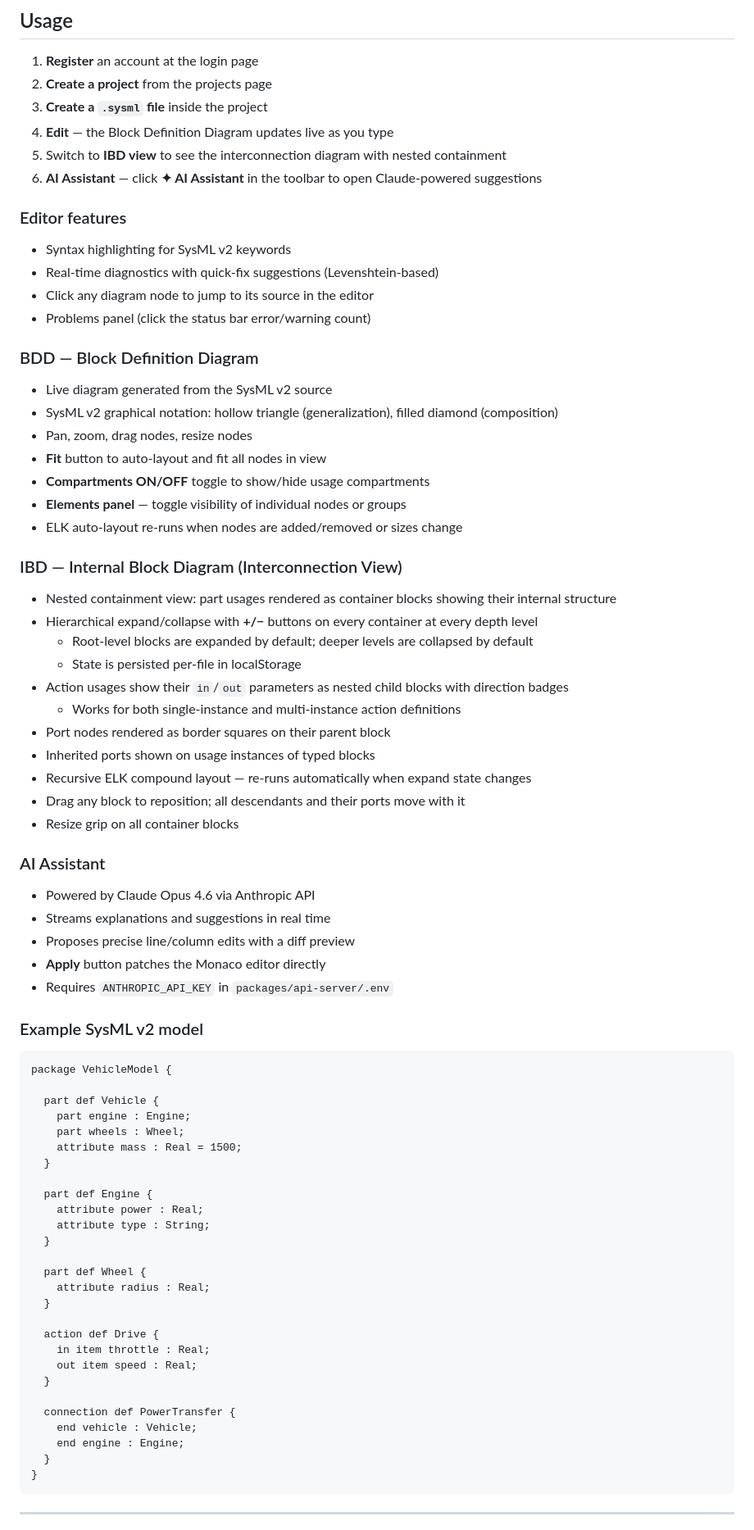
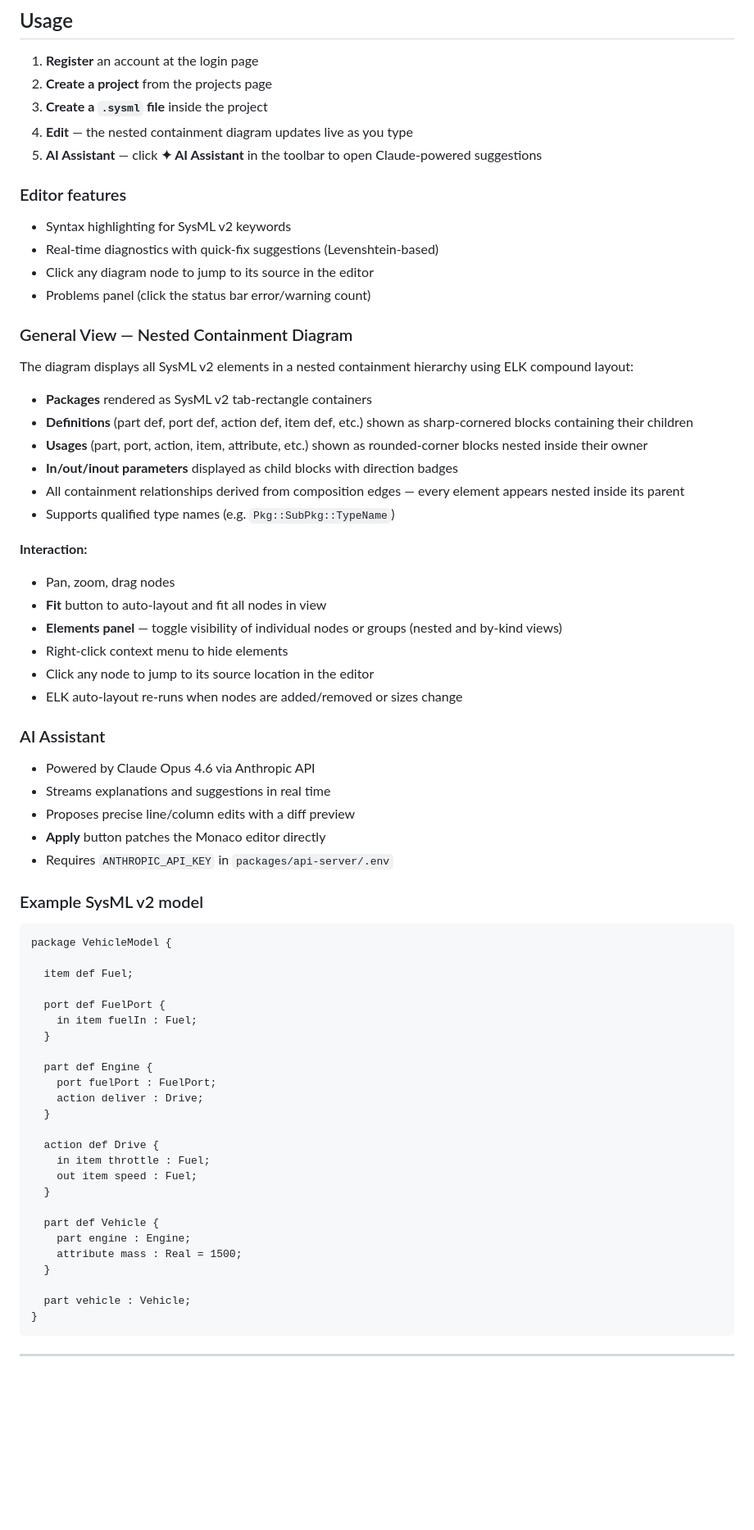
Before and after one commit to mhlscvk/mbse-tool, a Markdown page: README.md, the part around one of its changes. Shown at 82% size. Drawn GitHub-style; blank space fills up the shorter version.

Commit message:
Update README to reflect nested containment view and parser improvements
Co-Authored-By: Claude Opus 4.6 (1M context) <noreply@anthropic.com>

````diff
--- a/README.md
+++ b/README.md
@@ -140,9 +140,8 @@ cd packages/web-client && pnpm dev
 1. **Register** an account at the login page
 2. **Create a project** from the projects page
 3. **Create a `.sysml` file** inside the project
-4. **Edit** — the Block Definition Diagram updates live as you type
-5. Switch to **IBD view** to see the interconnection diagram with nested containment
-6. **AI Assistant** — click **✦ AI Assistant** in the toolbar to open Claude-powered suggestions
+4. **Edit** — the nested containment diagram updates live as you type
+5. **AI Assistant** — click **✦ AI Assistant** in the toolbar to open Claude-powered suggestions
 
 ### Editor features
 
@@ -151,29 +150,24 @@ cd packages/web-client && pnpm dev
 - Click any diagram node to jump to its source in the editor
 - Problems panel (click the status bar error/warning count)
 
-### BDD — Block Definition Diagram
+### General View — Nested Containment Diagram
 
-- Live diagram generated from the SysML v2 source
-- SysML v2 graphical notation: hollow triangle (generalization), filled diamond (composition)
-- Pan, zoom, drag nodes, resize nodes
+The diagram displays all SysML v2 elements in a nested containment hierarchy using ELK compound layout:
+
+- **Packages** rendered as SysML v2 tab-rectangle containers
+- **Definitions** (part def, port def, action def, item def, etc.) shown as sharp-cornered blocks containing their children
+- **Usages** (part, port, action, item, attribute, etc.) shown as rounded-corner blocks nested inside their owner
+- **In/out/inout parameters** displayed as child blocks with direction badges
+- All containment relationships derived from composition edges — every element appears nested inside its parent
+- Supports qualified type names (e.g. `Pkg::SubPkg::TypeName`)
+
+**Interaction:**
+- Pan, zoom, drag nodes
 - **Fit** button to auto-layout and fit all nodes in view
-- **Compartments ON/OFF** toggle to show/hide usage compartments
-- **Elements panel** — toggle visibility of individual nodes or groups
+- **Elements panel** — toggle visibility of individual nodes or groups (nested and by-kind views)
+- Right-click context menu to hide elements
+- Click any node to jump to its source location in the editor
 - ELK auto-layout re-runs when nodes are added/removed or sizes change
-
-### IBD — Internal Block Diagram (Interconnection View)
-
-- Nested containment view: part usages rendered as container blocks showing their internal structure
-- Hierarchical expand/collapse with **+/−** buttons on every container at every depth level
-  - Root-level blocks are expanded by default; deeper levels are collapsed by default
-  - State is persisted per-file in localStorage
-- Action usages show their `in`/`out` parameters as nested child blocks with direction badges
-  - Works for both single-instance and multi-instance action definitions
-- Port nodes rendered as border squares on their parent block
-- Inherited ports shown on usage instances of typed blocks
-- Recursive ELK compound layout — re-runs automatically when expand state changes
-- Drag any block to reposition; all descendants and their ports move with it
-- Resize grip on all container blocks
 
 ### AI Assistant
 
@@ -188,30 +182,28 @@ cd packages/web-client && pnpm dev
 ```sysml
 package VehicleModel {
 
+  item def Fuel;
+
+  port def FuelPort {
+    in item fuelIn : Fuel;
+  }
+
+  part def Engine {
+    port fuelPort : FuelPort;
+    action deliver : Drive;
+  }
+
+  action def Drive {
+    in item throttle : Fuel;
+    out item speed : Fuel;
+  }
+
   part def Vehicle {
     part engine : Engine;
-    part wheels : Wheel;
     attribute mass : Real = 1500;
   }
 
-  part def Engine {
-    attribute power : Real;
-    attribute type : String;
-  }
-
-  part def Wheel {
-    attribute radius : Real;
-  }
-
-  action def Drive {
-    in item throttle : Real;
-    out item speed : Real;
-  }
-
-  connection def PowerTransfer {
-    end vehicle : Vehicle;
-    end engine : Engine;
-  }
+  part vehicle : Vehicle;
 }
 ```
 
````
Also changed, not shown: other parts of README.md (+8 -13 lines).
